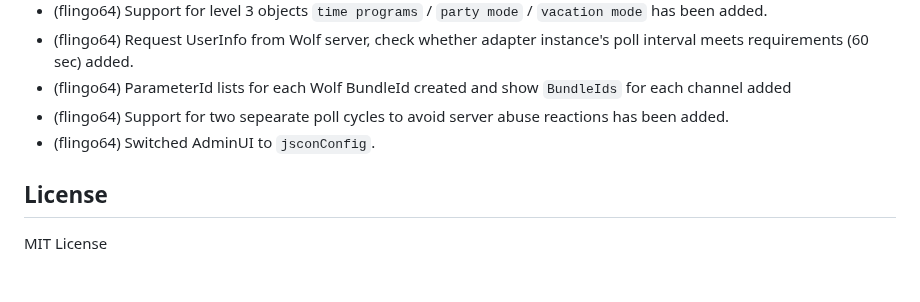
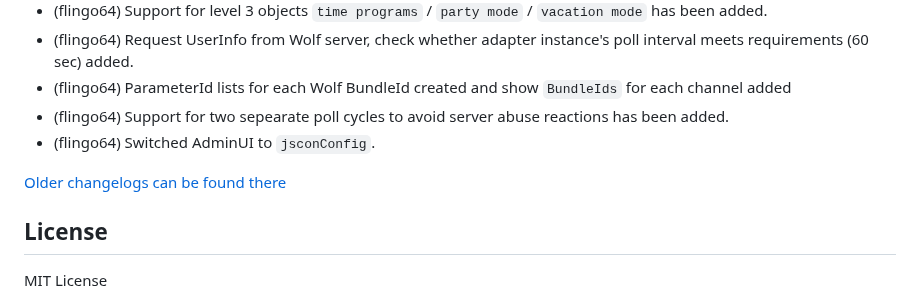
Before and after one commit to iobroker-community-adapters/ioBroker.wolf-smartset, a Markdown page: README.md, the part around the change. Rendered like a GitHub page; blank space fills up the shorter version.

Commit message:
Update from template: S6020-addChangelogOld

```diff
--- a/README.md
+++ b/README.md
@@ -160,6 +160,8 @@ API Profiling allows you to track the Wolf Smartset API usage of the adapter. if
 - (flingo64) Support for two sepearate poll cycles to avoid server abuse reactions has been added.
 - (flingo64) Switched AdminUI to `jsconConfig`.
 
+[Older changelogs can be found there](CHANGELOG_OLD.md)
+
 ## License
 MIT License
 
```
